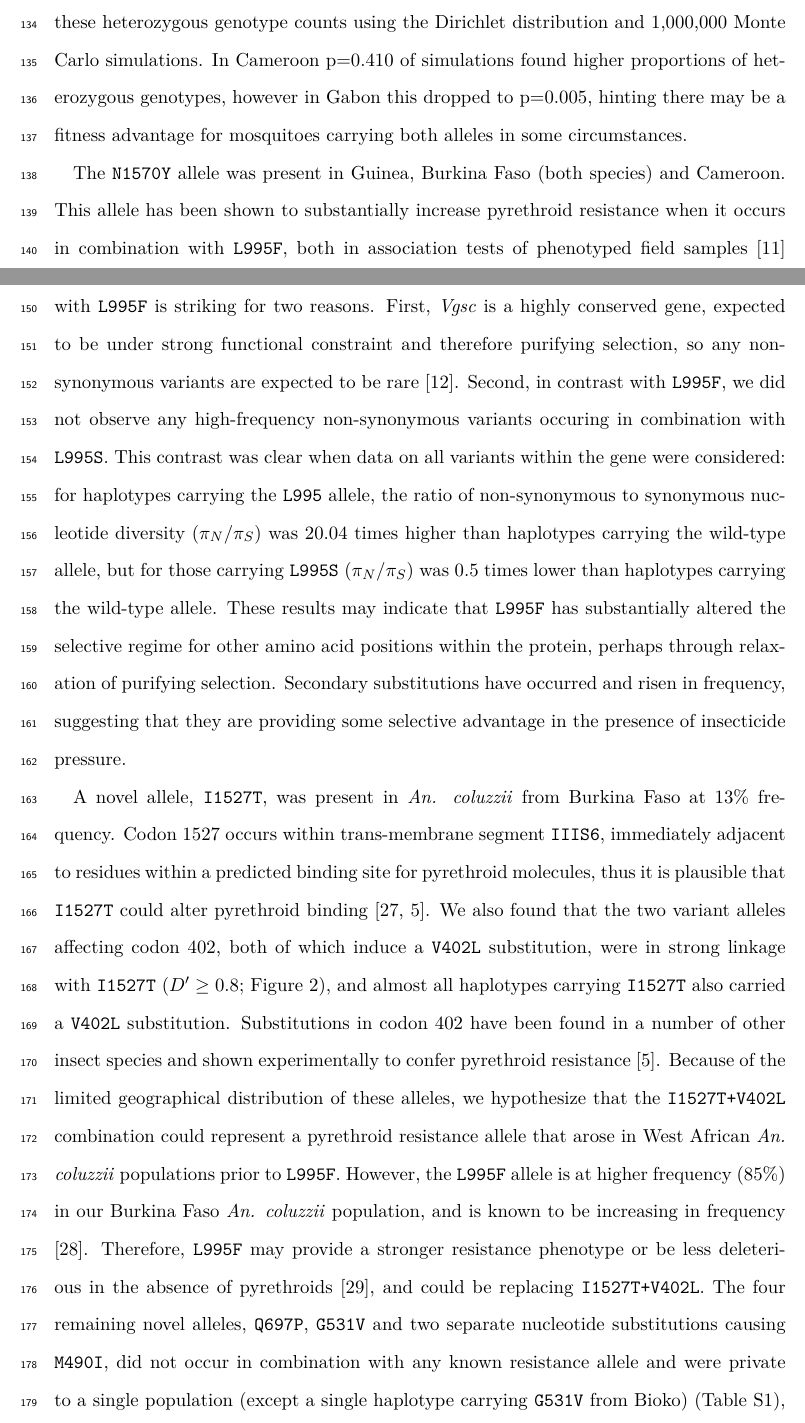
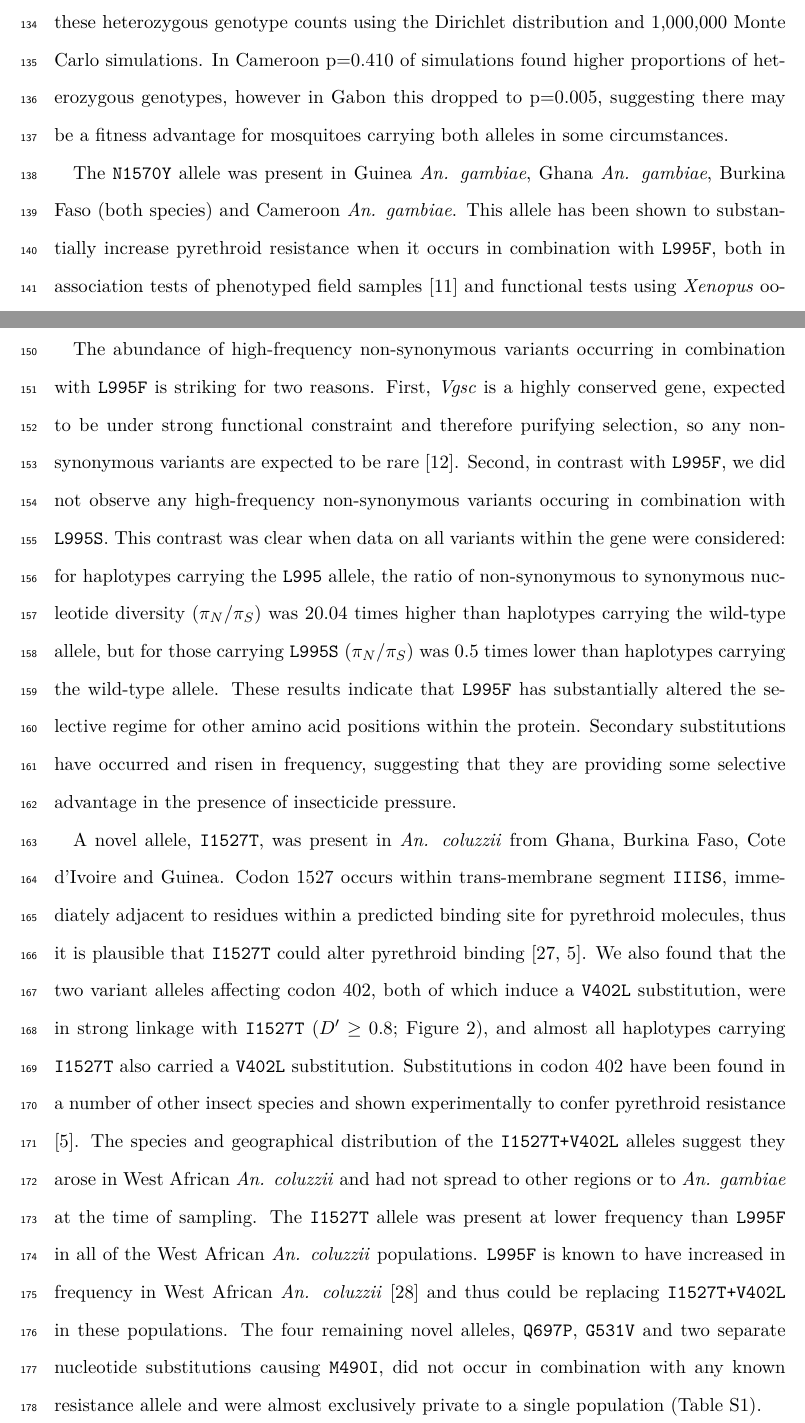
Before and after one commit to malariagen/ag1000g-phase2-vgsc-report, a LaTeX paper (main.tex): two parts of pages 6 and 7 of 32, joined at a grey line, cut so that both start at the same text. Compiled offline with pdfLaTeX.

Commit message:
edits to nonsyn results

```diff
--- a/main.tex
+++ b/main.tex
@@ -288,17 +282,17 @@ This included individuals with a heterozygous \texttt{L995F/S} genotype (50/297
 %
 We calculated empirical p-values for these heterozygous genotype counts using the Dirichlet distribution and 1,000,000 Monte Carlo simulations.
 %
-In Cameroon p=0.410 of simulations found higher proportions of heterozygous genotypes, however in Gabon this dropped to p=0.005, hinting there may be a fitness advantage for mosquitoes carrying both alleles in some circumstances.
+In Cameroon p=0.410 of simulations found higher proportions of heterozygous genotypes, however in Gabon this dropped to p=0.005, suggesting there may be a fitness advantage for mosquitoes carrying both alleles in some circumstances.
 %
 
 
 %% N1570Y and other alleles linked to L995F
 %
-The \texttt{N1570Y} allele was present in Guinea, Burkina Faso (both species) and Cameroon.
+The \texttt{N1570Y} allele was present in Guinea \textit{An. gambiae}, Ghana \textit{An. gambiae}, Burkina Faso (both species) and Cameroon \textit{An. gambiae}.
 %
 This allele has been shown to substantially increase pyrethroid resistance when it occurs in combination with \texttt{L995F}, both in association tests of phenotyped field samples \cite{Jones2012} and functional tests using \textit{Xenopus} oocytes \cite{Wang2015}.
 %
-To study the patterns of association among non-synonymous variants, we used haplotypes from the Ag1000G phase 2 resource to compute the normalised coefficient  of linkage disequilibrium ($D'$) between all pairs of variant alleles (Figure \ref{fig:ld}).
+To study the patterns of association among non-synonymous variants, we used haplotypes from the Ag1000G phase 2 resource to compute the normalised coefficient of linkage disequilibrium ($D'$) between all pairs of variant alleles (Figure \ref{fig:ld}).
 %
 As expected, we found \texttt{N1570Y} in almost perfect linkage with \texttt{L995F}.
 %
@@ -316,7 +310,7 @@ Second, in contrast with \texttt{L995F}, we did not observe any high-frequency n
 %
 This contrast was clear when data on all variants within the gene were considered: for haplotypes carrying the \texttt{L995} allele, the ratio of non-synonymous to synonymous nucleotide diversity ($\pi_{N}/\pi_{S}$) was 20.04 times higher than haplotypes carrying the wild-type allele, but for those carrying \texttt{L995S} ($\pi_{N}/\pi_{S}$) was 0.5 times lower than haplotypes carrying the wild-type allele.
 %
-These results may indicate that \texttt{L995F} has substantially altered the selective regime for other amino acid positions within the protein, perhaps through relaxation of purifying selection.
+These results indicate that \texttt{L995F} has substantially altered the selective regime for other amino acid positions within the protein.
 %
 Secondary substitutions have occurred and risen in frequency, suggesting that they are providing some selective advantage in the presence of insecticide pressure.
 %%
@@ -340,7 +334,7 @@ Secondary substitutions have occurred and risen in frequency, suggesting that th
 
 %% I1527T and V402L.
 %
-A novel allele, \texttt{I1527T}, was present in \textit{An. coluzzii} from Burkina Faso at 13\% frequency.
+A novel allele, \texttt{I1527T}, was present in \textit{An. coluzzii} from Ghana, Burkina Faso, Cote d'Ivoire and Guinea.
 %
 Codon 1527 occurs within trans-membrane segment \texttt{IIIS6}, immediately adjacent to residues within a predicted binding site for pyrethroid molecules, thus it is plausible that \texttt{I1527T} could alter pyrethroid binding \cite{Du2013,Dong2014}.
 %
@@ -348,14 +342,13 @@ We also found that the two variant alleles affecting codon 402, both of which in
 %
 Substitutions in codon 402 have been found in a number of other insect species and shown experimentally to confer pyrethroid resistance \cite{Dong2014}.
 %
-Because of the limited geographical distribution of these alleles, we hypothesize that the \texttt{I1527T+V402L} combination could represent a pyrethroid resistance allele that arose in West African \textit{An. coluzzii} populations prior to \texttt{L995F}.
+The species and geographical distribution of the \texttt{I1527T+V402L} alleles suggest they arose in West African \textit{An. coluzzii} and had not spread to other regions or to \textit{An. gambiae} at the time of sampling.
 %
-However, the \texttt{L995F} allele is at higher frequency (85\%) in our Burkina Faso \textit{An. coluzzii} population, and is known to be increasing in frequency \cite{Toe2014}.
+The \texttt{I1527T} allele was present at lower frequency than \texttt{L995F} in all of the West African \textit{An. coluzzii} populations.
 %
-Therefore, \texttt{L995F} may provide a stronger resistance phenotype or be less deleterious in the absence of pyrethroids \cite{brito2013}, and could be replacing \texttt{I1527T+V402L}.
+\texttt{L995F} is known to have increased in frequency in West African \textit{An. coluzzii} \cite{Toe2014} and thus could be replacing \texttt{I1527T+V402L} in these populations.
 %
-The four remaining novel alleles, \texttt{Q697P}, \texttt{G531V} and two separate nucleotide substitutions causing \texttt{M490I}, did not occur in combination with any known resistance allele and were private to a single population (except a single haplotype carrying \texttt{G531V} from Bioko) (Table \ref{table:variants_missense}), and to
- our knowledge, none have previously been found in other species \cite{Rinkevich2013, Dong2014}.
+The four remaining novel alleles, \texttt{Q697P}, \texttt{G531V} and two separate nucleotide substitutions causing \texttt{M490I}, did not occur in combination with any known resistance allele and were almost exclusively private to a single population (Table \ref{table:variants_missense}).
 %%
 
 
```
Also changed, not shown: main.pdf, main.tex (16 more changed lines).
